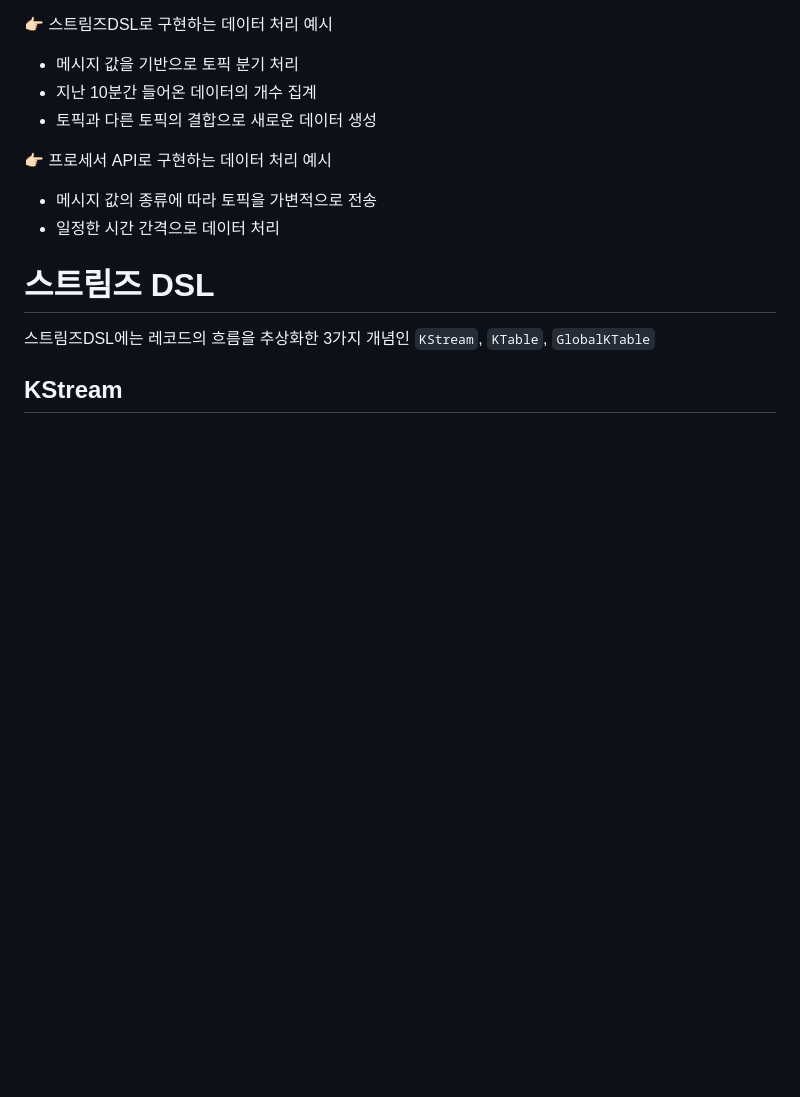
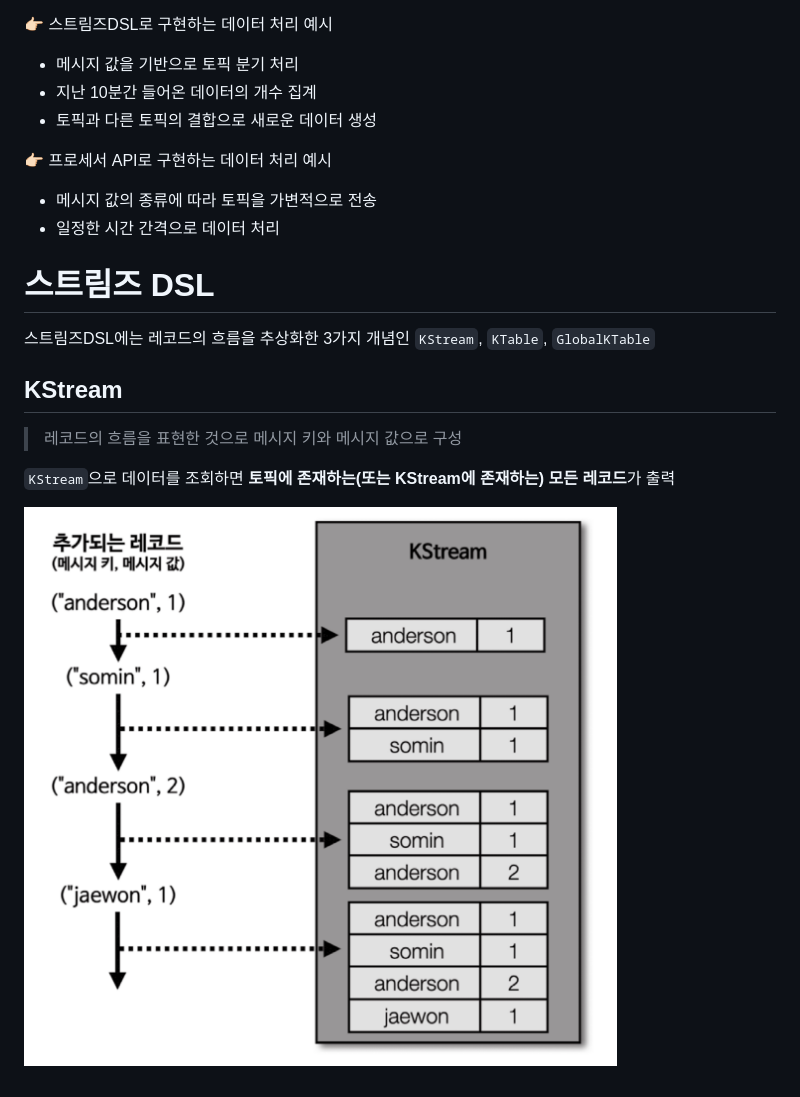
Before and after one commit to jihunparkme/blog, a Markdown page: contents/kafka-streams.md, the part around the change. Drawn GitHub-style; pictures changed too: img/kafka-streams/kstream-example.png (added); blank space fills up the shorter version.

Commit message:
feat: KStream

```diff
--- a/contents/kafka-streams.md
+++ b/contents/kafka-streams.md
@@ -63,3 +63,9 @@
 스트림즈DSL에는 레코드의 흐름을 추상화한 3가지 개념인 `KStream`, `KTable`, `GlobalKTable`
 
 ## KStream
+
+> 레코드의 흐름을 표현한 것으로 메시지 키와 메시지 값으로 구성
+
+`KStream`으로 데이터를 조회하면 **토픽에 존재하는(또는 KStream에 존재하는) 모든 레코드**가 출력
+
+![Result](https://github.com/jihunparkme/blog/blob/main/img/kafka-streams/kstream-example.png?raw=true 'Result')
```
